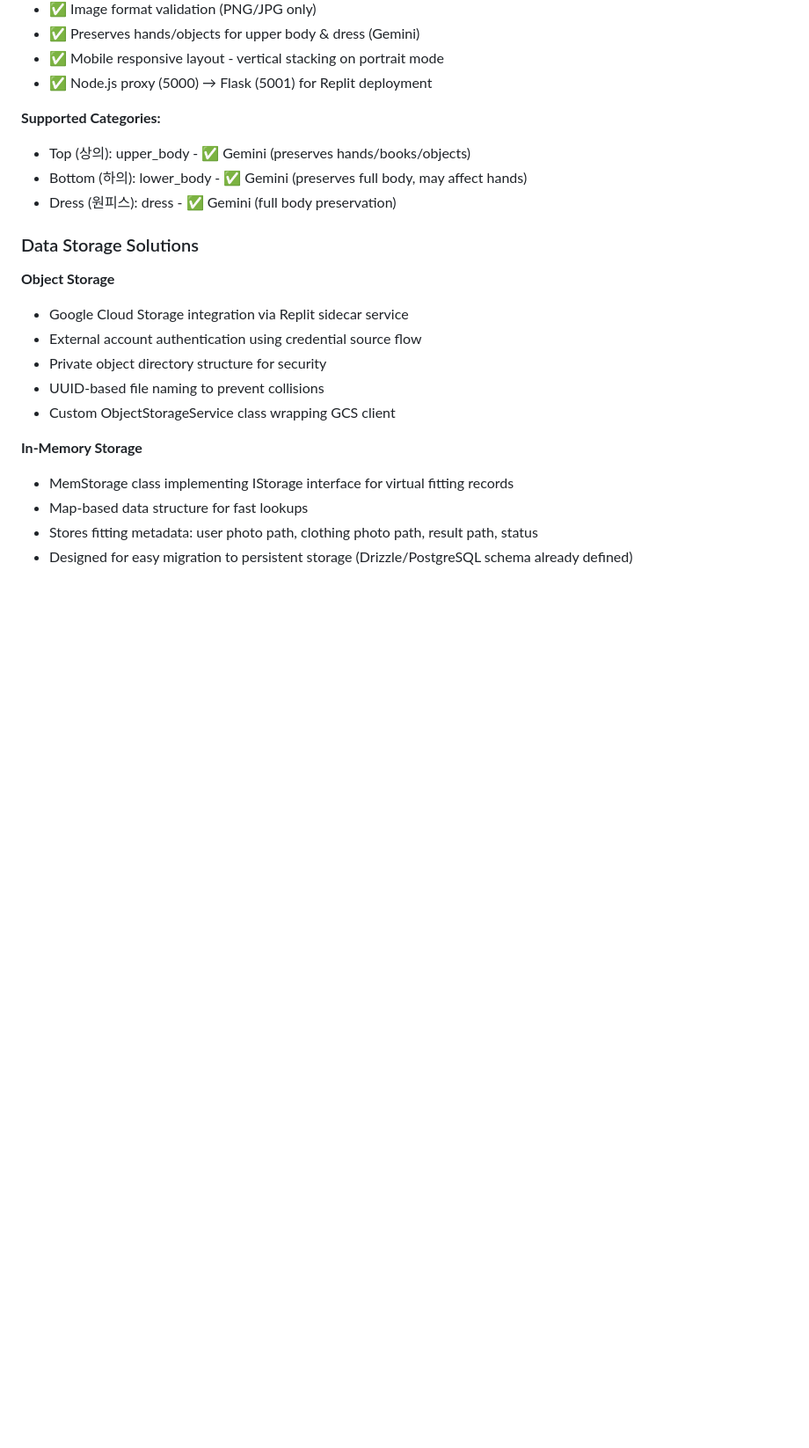
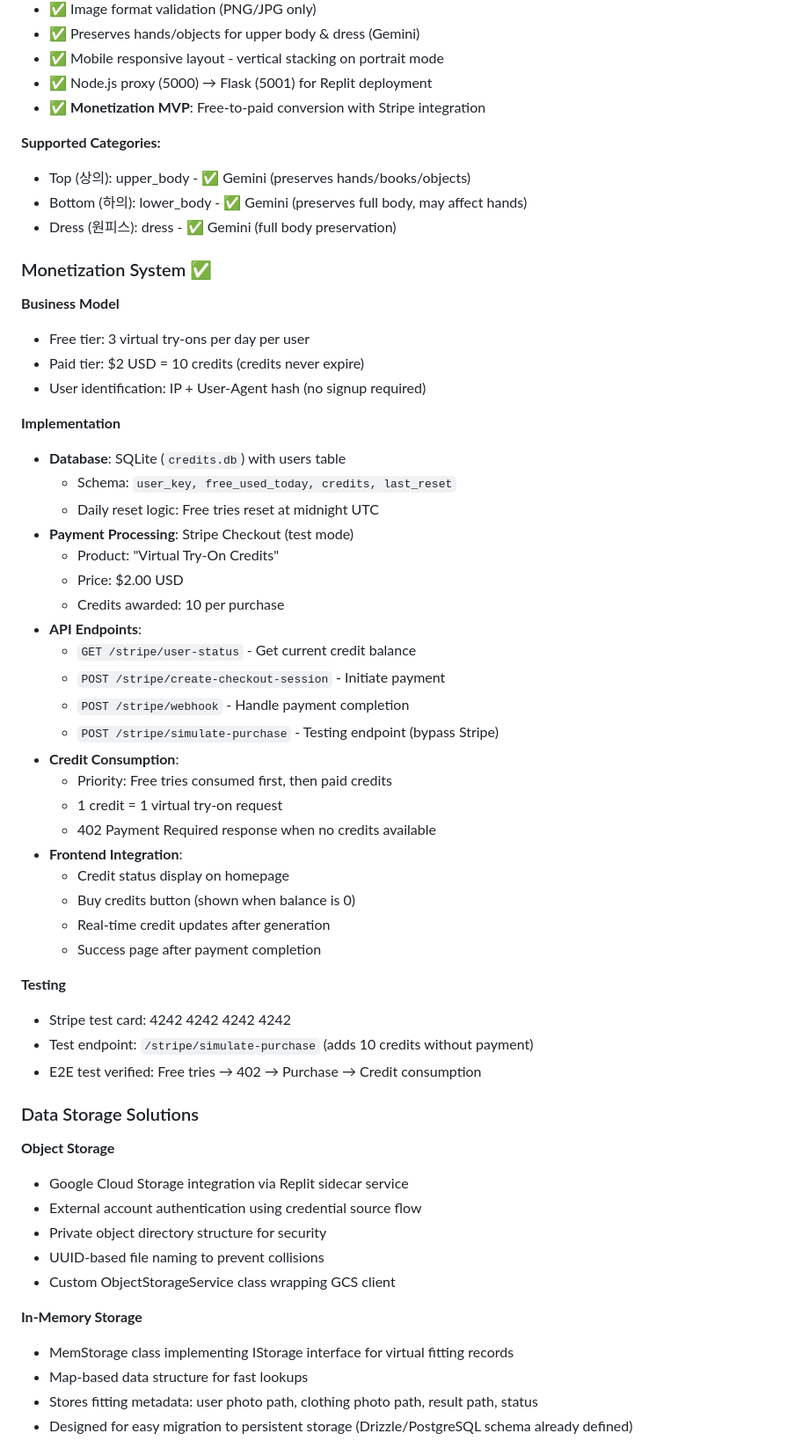
Before and after one commit to inhokim3977-cyber/fitsa-app, a Markdown page: replit.md, the part around one of its changes. Shown at 88% size. Drawn GitHub-style; blank space fills up the shorter version.

Commit message:
Add monetization system for virtual try-on service
Integrate Stripe Checkout for paid virtual try-on credits, alongside a free tier with daily limits, and update API endpoints for payment processing and credit management.

Replit-Commit-Author: Agent
Replit-Commit-Session-Id: b44fc402-c03e-4656-b1f1-857327c59575
Replit-Commit-Checkpoint-Type: full_checkpoint
Replit-Commit-Screenshot-Url: https://storage.googleapis.com/screenshot-production-us-central1/561467bb-c8b6-4726-9627-937090cc4b4c/b44fc402-c03e-4656-b1f1-857327c59575/djwYKgA

```diff
--- a/replit.md
+++ b/replit.md
@@ -112,11 +113,47 @@ Preferred communication style: Simple, everyday language.
 - ✅ Preserves hands/objects for upper body & dress (Gemini)
 - ✅ Mobile responsive layout - vertical stacking on portrait mode
 - ✅ Node.js proxy (5000) → Flask (5001) for Replit deployment
+- ✅ **Monetization MVP**: Free-to-paid conversion with Stripe integration
 
 **Supported Categories:**
 - Top (상의): upper_body - ✅ Gemini (preserves hands/books/objects)
 - Bottom (하의): lower_body - ✅ Gemini (preserves full body, may affect hands)
 - Dress (원피스): dress - ✅ Gemini (full body preservation)
+
+### Monetization System ✅
+
+**Business Model**
+- Free tier: 3 virtual try-ons per day per user
+- Paid tier: $2 USD = 10 credits (credits never expire)
+- User identification: IP + User-Agent hash (no signup required)
+
+**Implementation**
+- **Database**: SQLite (`credits.db`) with users table
+  - Schema: `user_key, free_used_today, credits, last_reset`
+  - Daily reset logic: Free tries reset at midnight UTC
+- **Payment Processing**: Stripe Checkout (test mode)
+  - Product: "Virtual Try-On Credits"
+  - Price: $2.00 USD
+  - Credits awarded: 10 per purchase
+- **API Endpoints**:
+  - `GET /stripe/user-status` - Get current credit balance
+  - `POST /stripe/create-checkout-session` - Initiate payment
+  - `POST /stripe/webhook` - Handle payment completion
+  - `POST /stripe/simulate-purchase` - Testing endpoint (bypass Stripe)
+- **Credit Consumption**:
+  - Priority: Free tries consumed first, then paid credits
+  - 1 credit = 1 virtual try-on request
+  - 402 Payment Required response when no credits available
+- **Frontend Integration**:
+  - Credit status display on homepage
+  - Buy credits button (shown when balance is 0)
+  - Real-time credit updates after generation
+  - Success page after payment completion
+
+**Testing**
+- Stripe test card: 4242 4242 4242 4242
+- Test endpoint: `/stripe/simulate-purchase` (adds 10 credits without payment)
+- E2E test verified: Free tries → 402 → Purchase → Credit consumption
 
 ### Data Storage Solutions
 
```
Also changed, not shown: other parts of replit.md (+2 -1 lines).
